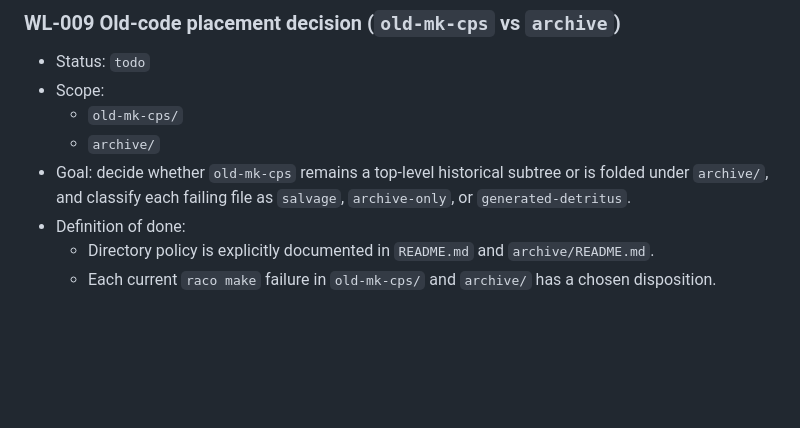
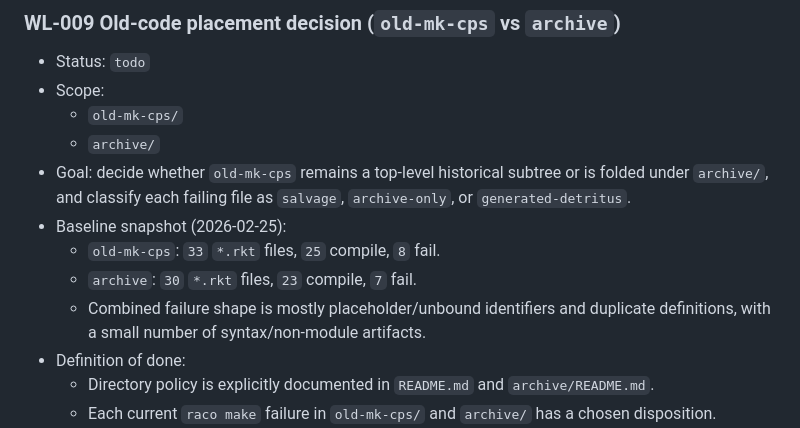
Before and after one commit to jasonhemann/mk-search-w-continuations, a Markdown page: worklist.md, the part around the change. Drawn GitHub-style; blank space fills up the shorter version.

Commit message:
Record old-code baseline counts in worklist
Add a factual baseline snapshot under WL-009 with current old-mk-cps/archive compile pass-fail counts and failure-shape summary to support next cleanup decisions.

```diff
--- a/worklist.md
+++ b/worklist.md
@@ -47,6 +47,10 @@ Status values:
   - `old-mk-cps/`
   - `archive/`
 - Goal: decide whether `old-mk-cps` remains a top-level historical subtree or is folded under `archive/`, and classify each failing file as `salvage`, `archive-only`, or `generated-detritus`.
+- Baseline snapshot (2026-02-25):
+  - `old-mk-cps`: `33` `*.rkt` files, `25` compile, `8` fail.
+  - `archive`: `30` `*.rkt` files, `23` compile, `7` fail.
+  - Combined failure shape is mostly placeholder/unbound identifiers and duplicate definitions, with a small number of syntax/non-module artifacts.
 - Definition of done:
   - Directory policy is explicitly documented in `README.md` and `archive/README.md`.
   - Each current `raco make` failure in `old-mk-cps/` and `archive/` has a chosen disposition.
```
